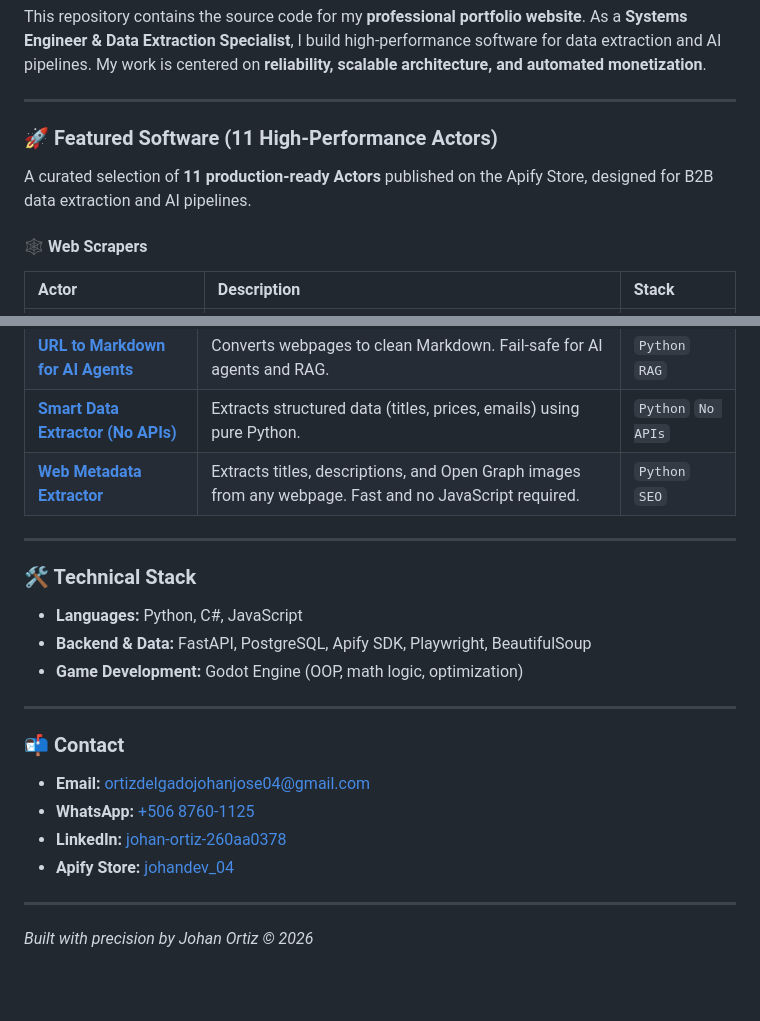
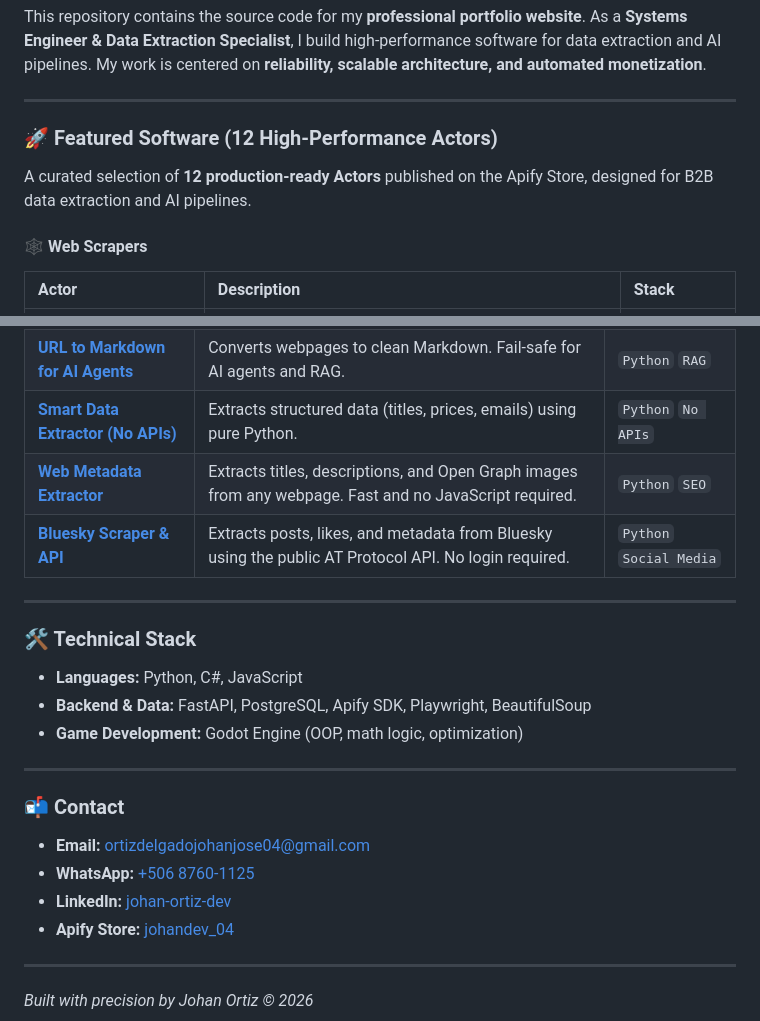
Before and after one commit to ortizdelgadojohanjose04-ai/ortizdelgadojohanjose04-ai.github.io, a Markdown page: README.md, 2 parts joined by grey strips. Rendered like a GitHub page; blank space fills up the shorter version.

```diff
--- a/README.md
+++ b/README.md
@@ -12,9 +12,9 @@ This repository contains the source code for my **professional portfolio website
 
 ---
 
-### 🚀 Featured Software (11 High-Performance Actors)
+### 🚀 Featured Software (12 High-Performance Actors)
 
-A curated selection of **11 production-ready Actors** published on the Apify Store, designed for B2B data extraction and AI pipelines.
+A curated selection of **12 production-ready Actors** published on the Apify Store, designed for B2B data extraction and AI pipelines.
 
 #### 🕸️ Web Scrapers
 | Actor | Description | Stack |
@@ -38,6 +38,7 @@ A curated selection of **11 production-ready Actors** published on the Apify Sto
 | **[URL to Markdown for AI Agents](https://apify.com/johandev_04/url-to-markdown-agent)** | Converts webpages to clean Markdown. Fail-safe for AI agents and RAG. | `Python` `RAG` |
 | **[Smart Data Extractor (No APIs)](https://apify.com/johandev_04/smart-data-extractor)** | Extracts structured data (titles, prices, emails) using pure Python. | `Python` `No APIs` |
 | **[Web Metadata Extractor](https://apify.com/johandev_04/web-metadata-extractor)** | Extracts titles, descriptions, and Open Graph images from any webpage. Fast and no JavaScript required. | `Python` `SEO` |
+| **[Bluesky Scraper & API](https://apify.com/johandev_04/bluesky-scraper)** | Extracts posts, likes, and metadata from Bluesky using the public AT Protocol API. No login required. | `Python` `Social Media` |
 
 ---
 
@@ -53,7 +54,7 @@ A curated selection of **11 production-ready Actors** published on the Apify Sto
 
 - **Email:** [ortizdelgadojohanjose04@gmail.com](https://mail.google.com/mail/?view=cm&fs=1&to=ortizdelgadojohanjose04@gmail.com&su=Job%20Opportunity%20for%20Johan%20Ortiz)
 - **WhatsApp:** [+506 8760-1125](https://api.whatsapp.com/send?phone=50687601125&text=Hola%20Johan,%20vi%20tu%20portafolio%20y%20me%20interesa%20contactarte.)
-- **LinkedIn:** [johan-ortiz-260aa0378](https://linkedin.com/in/johan-ortiz-dev)
+- **LinkedIn:** [johan-ortiz-dev](https://linkedin.com/in/johan-ortiz-dev)
 - **Apify Store:** [johandev_04](https://apify.com/johandev_04)
 
 ---
```
